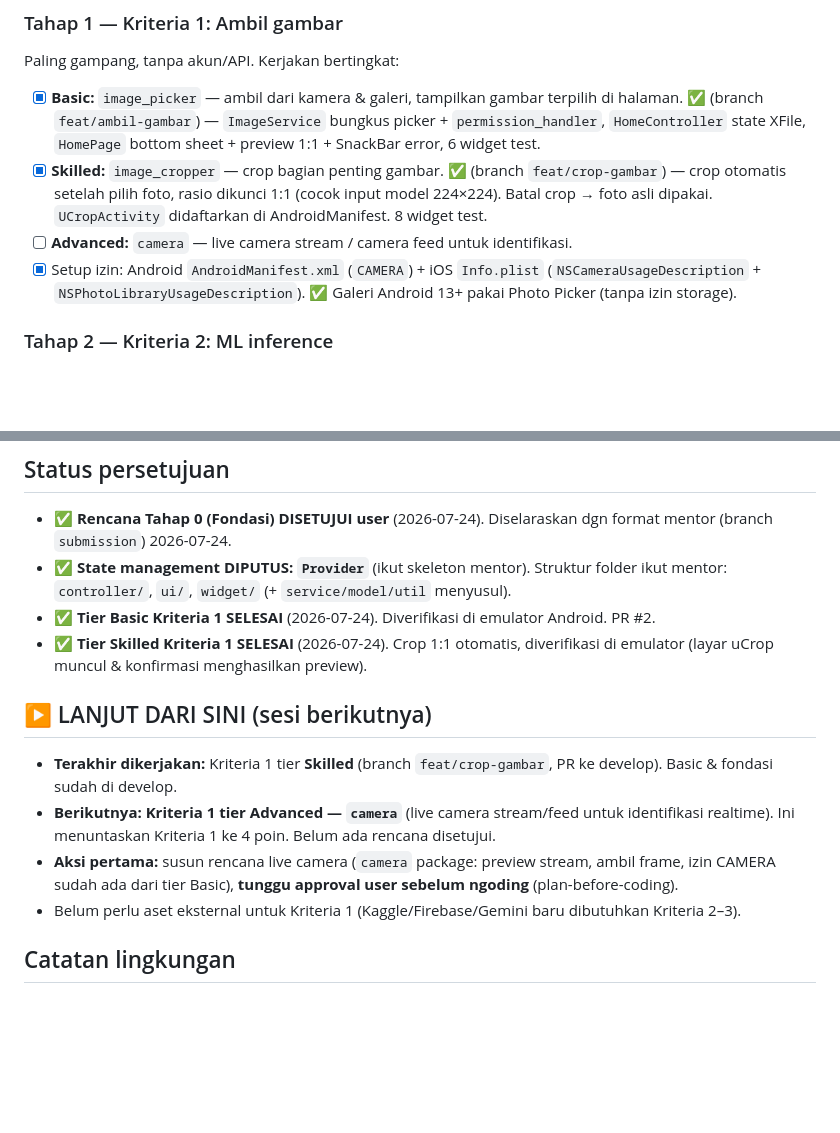
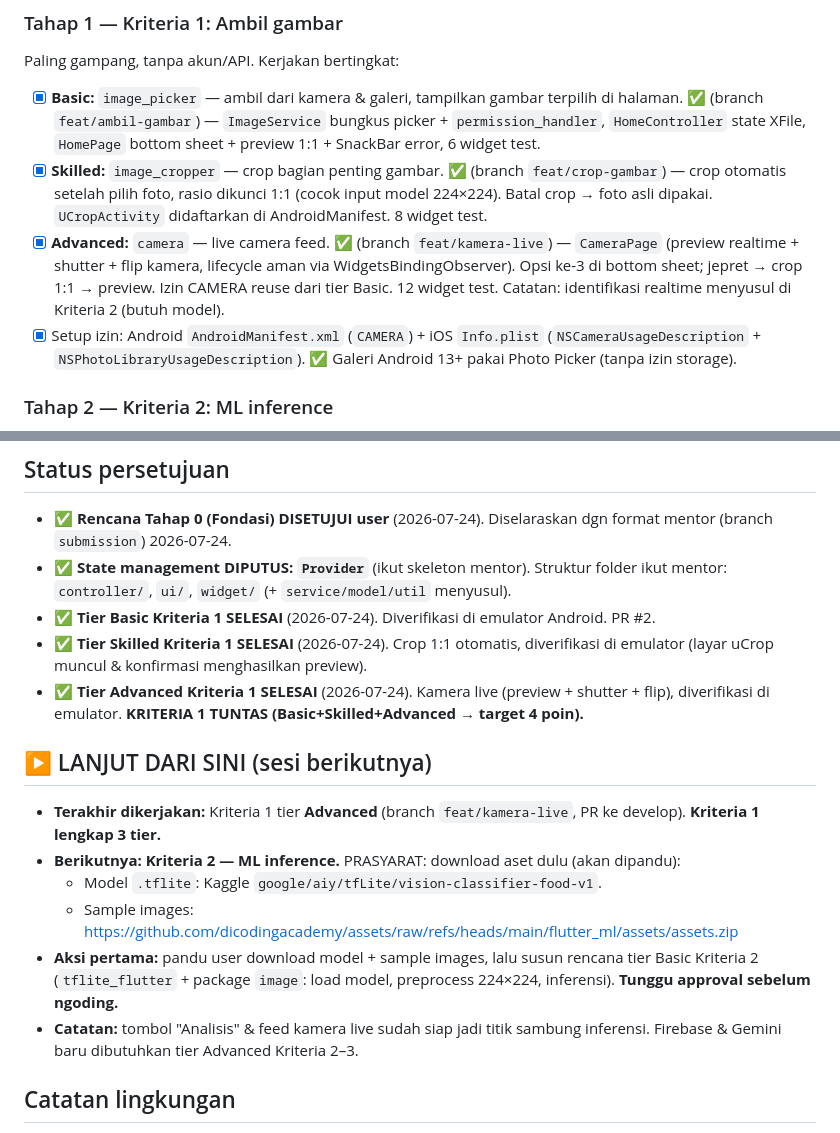
Before and after one commit to tianbuyung/food_recognizer, a Markdown page: .claude/plans/roadmap.md, 2 parts joined by grey strips. GitHub-like rendering; blank space fills up the shorter version.

Commit message:
docs(roadmap): Kriteria 1 TUNTAS (3 tier), pointer ke Kriteria 2
- Centang tier Advanced (camera live)
- Tandai Kriteria 1 lengkap Basic+Skilled+Advanced (target 4 poin)
- Geser pointer "lanjut dari sini" ke Kriteria 2 (ML inference) + catat
  prasyarat download model Kaggle & sample images

Co-Authored-By: Claude Opus 4.8 (1M context) <noreply@anthropic.com>
Claude-Session: https://claude.ai/code/session_01EnNQpsQTYQAJZTdeYKQpdF

```diff
--- a/.claude/plans/roadmap.md
+++ b/.claude/plans/roadmap.md
@@ -73,7 +73,7 @@ Paling gampang, tanpa akun/API. Kerjakan bertingkat:
 
 - [x] **Basic:** `image_picker` — ambil dari kamera & galeri, tampilkan gambar terpilih di halaman. ✅ (branch `feat/ambil-gambar`) — `ImageService` bungkus picker + `permission_handler`, `HomeController` state XFile, `HomePage` bottom sheet + preview 1:1 + SnackBar error, 6 widget test.
 - [x] **Skilled:** `image_cropper` — crop bagian penting gambar. ✅ (branch `feat/crop-gambar`) — crop otomatis setelah pilih foto, rasio dikunci 1:1 (cocok input model 224×224). Batal crop → foto asli dipakai. `UCropActivity` didaftarkan di AndroidManifest. 8 widget test.
-- [ ] **Advanced:** `camera` — live camera stream / camera feed untuk identifikasi.
+- [x] **Advanced:** `camera` — live camera feed. ✅ (branch `feat/kamera-live`) — `CameraPage` (preview realtime + shutter + flip kamera, lifecycle aman via WidgetsBindingObserver). Opsi ke-3 di bottom sheet; jepret → crop 1:1 → preview. Izin CAMERA reuse dari tier Basic. 12 widget test. Catatan: identifikasi realtime menyusul di Kriteria 2 (butuh model).
 - [x] Setup izin: Android `AndroidManifest.xml` (`CAMERA`) + iOS `Info.plist` (`NSCameraUsageDescription` + `NSPhotoLibraryUsageDescription`). ✅ Galeri Android 13+ pakai Photo Picker (tanpa izin storage).
 
 ### Tahap 2 — Kriteria 2: ML inference
@@ -123,13 +123,16 @@ Lalu bertingkat:
 - ✅ **State management DIPUTUS: `Provider`** (ikut skeleton mentor). Struktur folder ikut mentor: `controller/`, `ui/`, `widget/` (+ `service/model/util` menyusul).
 - ✅ **Tier Basic Kriteria 1 SELESAI** (2026-07-24). Diverifikasi di emulator Android. PR #2.
 - ✅ **Tier Skilled Kriteria 1 SELESAI** (2026-07-24). Crop 1:1 otomatis, diverifikasi di emulator (layar uCrop muncul & konfirmasi menghasilkan preview).
+- ✅ **Tier Advanced Kriteria 1 SELESAI** (2026-07-24). Kamera live (preview + shutter + flip), diverifikasi di emulator. **KRITERIA 1 TUNTAS (Basic+Skilled+Advanced → target 4 poin).**
 
 ## ▶️ LANJUT DARI SINI (sesi berikutnya)
 
-- **Terakhir dikerjakan:** Kriteria 1 tier **Skilled** (branch `feat/crop-gambar`, PR ke develop). Basic & fondasi sudah di develop.
-- **Berikutnya:** **Kriteria 1 tier Advanced — `camera`** (live camera stream/feed untuk identifikasi realtime). Ini menuntaskan Kriteria 1 ke 4 poin. Belum ada rencana disetujui.
-- **Aksi pertama:** susun rencana live camera (`camera` package: preview stream, ambil frame, izin CAMERA sudah ada dari tier Basic), **tunggu approval user sebelum ngoding** (plan-before-coding).
-- Belum perlu aset eksternal untuk Kriteria 1 (Kaggle/Firebase/Gemini baru dibutuhkan Kriteria 2–3).
+- **Terakhir dikerjakan:** Kriteria 1 tier **Advanced** (branch `feat/kamera-live`, PR ke develop). **Kriteria 1 lengkap 3 tier.**
+- **Berikutnya:** **Kriteria 2 — ML inference.** PRASYARAT: download aset dulu (akan dipandu):
+  - Model `.tflite`: Kaggle `google/aiy/tfLite/vision-classifier-food-v1`.
+  - Sample images: https://github.com/dicodingacademy/assets/raw/refs/heads/main/flutter_ml/assets/assets.zip
+- **Aksi pertama:** pandu user download model + sample images, lalu susun rencana tier Basic Kriteria 2 (`tflite_flutter` + package `image`: load model, preprocess 224×224, inferensi). **Tunggu approval sebelum ngoding.**
+- **Catatan:** tombol "Analisis" & feed kamera live sudah siap jadi titik sambung inferensi. Firebase & Gemini baru dibutuhkan tier Advanced Kriteria 2–3.
 
 ## Catatan lingkungan
 
```
